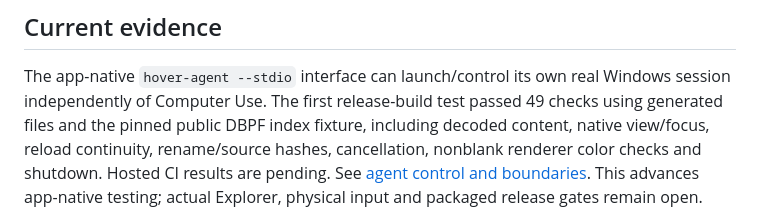
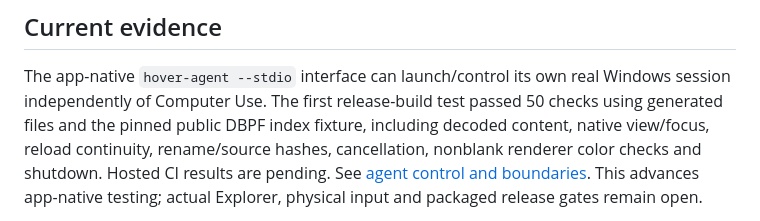
Before and after one commit to Herbertofury/Hover-App, a Markdown page: docs/current-status.md, the part around the change. Rendered like a GitHub page.

```diff
--- a/docs/current-status.md
+++ b/docs/current-status.md
@@ -46,7 +46,7 @@ were inspected; their scopes remain required and open.
 
 The app-native `hover-agent --stdio` interface can launch/control its own real
 Windows session independently of Computer Use. The first release-build test
-passed 49 checks using generated files and the pinned public DBPF index fixture, including decoded content,
+passed 50 checks using generated files and the pinned public DBPF index fixture, including decoded content,
 native view/focus, reload continuity, rename/source hashes, cancellation,
 nonblank renderer color checks and shutdown. Hosted CI results are pending.
 See [agent control and boundaries](agent-control.md). This advances app-native
```
Also changed, not shown: docs/agent-control.md (+2 -2 lines), docs/evidence/agent-image-preview-2026-11-12.png, docs/evidence/agent-text-preview-2026-11-12.png, 4 other files.
